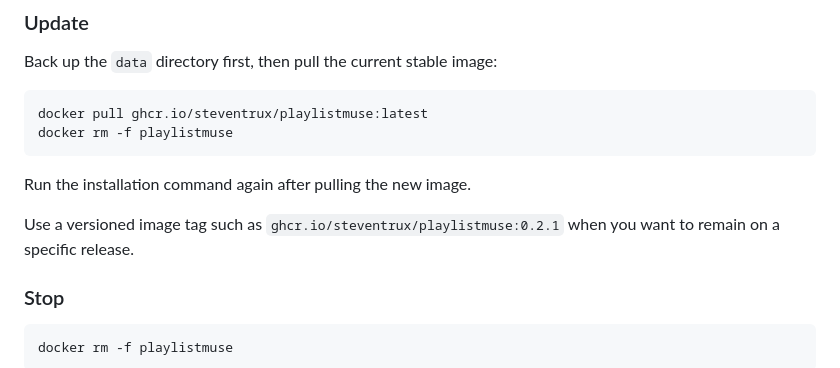
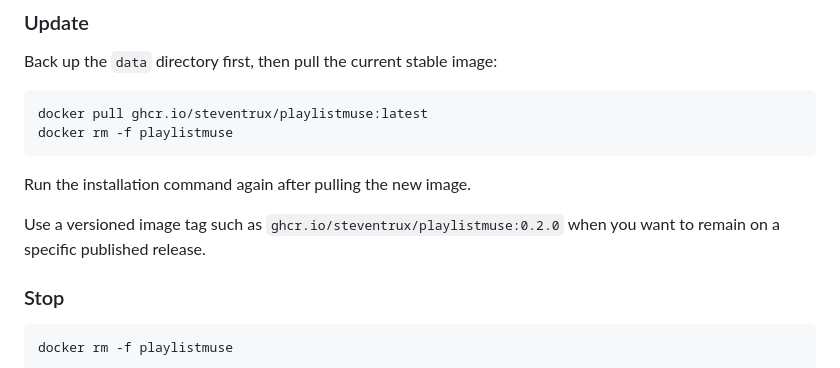
Before and after one commit to steventrux/PlaylistMuse, a Markdown page: README.md, the part around the change. GitHub-like rendering.

Commit message:
Clarify unreleased version tag example

```diff
--- a/README.md
+++ b/README.md
@@ -127,7 +127,7 @@ docker rm -f playlistmuse
 
 Run the installation command again after pulling the new image.
 
-Use a versioned image tag such as `ghcr.io/steventrux/playlistmuse:0.2.1` when you want to remain on a specific release.
+Use a versioned image tag such as `ghcr.io/steventrux/playlistmuse:0.2.0` when you want to remain on a specific published release.
 
 ### Stop
 
```
